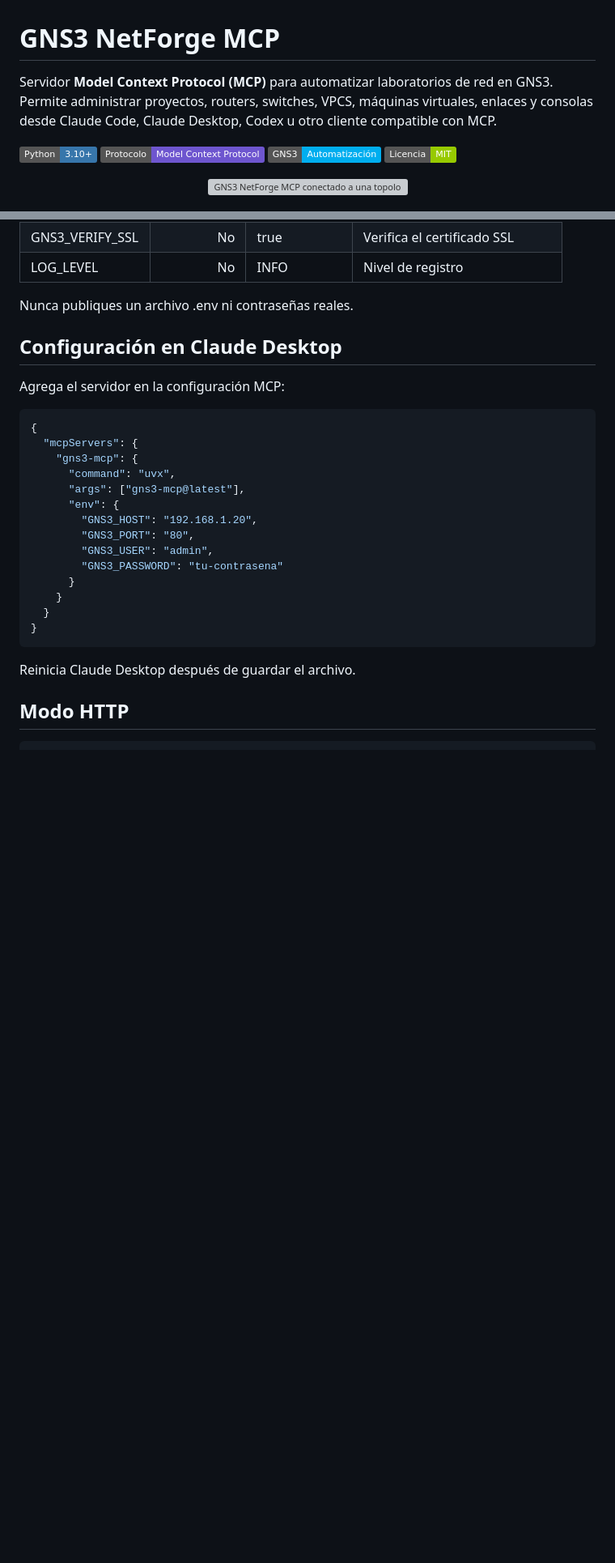
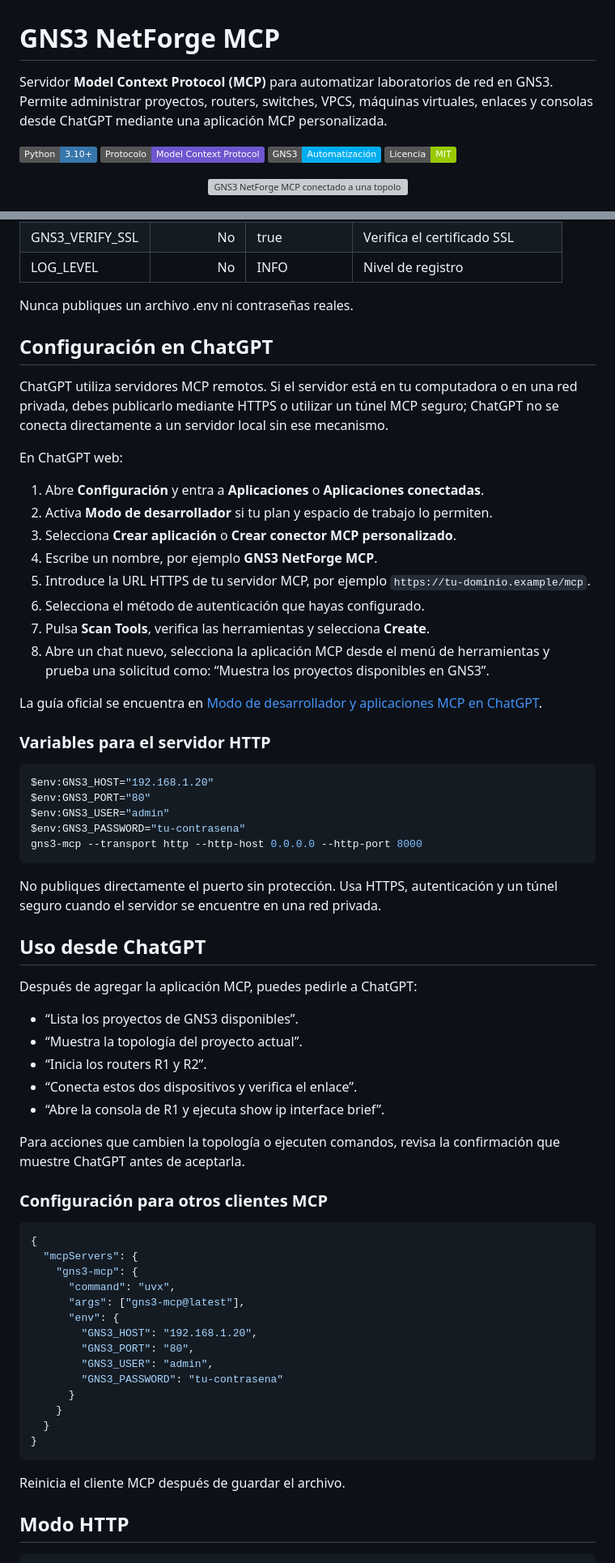
Before and after one commit to Arminfx7/gns3-netforge-mcp, a Markdown page: README.md, 2 parts joined by grey strips. Shown at 81% size. GitHub-like rendering; badges without logos; blank space fills up the shorter version; grey boxes are pictures that could not be loaded.

Commit message:
Document ChatGPT MCP setup in Spanish

```diff
--- a/README.md
+++ b/README.md
@@ -1,6 +1,6 @@
 # GNS3 NetForge MCP
 
-Servidor **Model Context Protocol (MCP)** para automatizar laboratorios de red en GNS3. Permite administrar proyectos, routers, switches, VPCS, máquinas virtuales, enlaces y consolas desde Claude Code, Claude Desktop, Codex u otro cliente compatible con MCP.
+Servidor **Model Context Protocol (MCP)** para automatizar laboratorios de red en GNS3. Permite administrar proyectos, routers, switches, VPCS, máquinas virtuales, enlaces y consolas desde ChatGPT mediante una aplicación MCP personalizada.
 
 [![Python](https://img.shields.io/badge/Python-3.10%2B-3776AB?logo=python&logoColor=white)](https://www.python.org/)
 [![MCP](https://img.shields.io/badge/Protocolo-Model%20Context%20Protocol-6E56CF)](https://modelcontextprotocol.io/)
@@ -100,9 +96,50 @@ notepad .env
 
 Nunca publiques un archivo .env ni contraseñas reales.
 
-## Configuración en Claude Desktop
+## Configuración en ChatGPT
 
-Agrega el servidor en la configuración MCP:
+ChatGPT utiliza servidores MCP remotos. Si el servidor está en tu computadora o en una red privada, debes publicarlo mediante HTTPS o utilizar un túnel MCP seguro; ChatGPT no se conecta directamente a un servidor local sin ese mecanismo.
+
+En ChatGPT web:
+
+1. Abre **Configuración** y entra a **Aplicaciones** o **Aplicaciones conectadas**.
+2. Activa **Modo de desarrollador** si tu plan y espacio de trabajo lo permiten.
+3. Selecciona **Crear aplicación** o **Crear conector MCP personalizado**.
+4. Escribe un nombre, por ejemplo **GNS3 NetForge MCP**.
+5. Introduce la URL HTTPS de tu servidor MCP, por ejemplo `https://tu-dominio.example/mcp`.
+6. Selecciona el método de autenticación que hayas configurado.
+7. Pulsa **Scan Tools**, verifica las herramientas y selecciona **Create**.
+8. Abre un chat nuevo, selecciona la aplicación MCP desde el menú de herramientas y prueba una solicitud como: “Muestra los proyectos disponibles en GNS3”.
+
+La guía oficial se encuentra en [Modo de desarrollador y aplicaciones MCP en ChatGPT](https://help.openai.com/es-419/articles/12584461-developer-mode-and-mcp-apps-in-chatgpt).
+
+### Variables para el servidor HTTP
+
+~~~powershell
+$env:GNS3_HOST="192.168.1.20"
+$env:GNS3_PORT="80"
+$env:GNS3_USER="admin"
+$env:GNS3_PASSWORD="tu-contrasena"
+gns3-mcp --transport http --http-host 0.0.0.0 --http-port 8000
+~~~
+
+No publiques directamente el puerto sin protección. Usa HTTPS, autenticación y un túnel seguro cuando el servidor se encuentre en una red privada.
+
+## Uso desde ChatGPT
+
+Después de agregar la aplicación MCP, puedes pedirle a ChatGPT:
+
+- “Lista los proyectos de GNS3 disponibles”.
+- “Muestra la topología del proyecto actual”.
+- “Inicia los routers R1 y R2”.
+- “Conecta estos dos dispositivos y verifica el enlace”.
+- “Abre la consola de R1 y ejecuta show ip interface brief”.
+
+Para acciones que cambien la topología o ejecuten comandos, revisa la confirmación que muestre ChatGPT antes de aceptarla.
+
+<!-- La configuración JSON siguiente se conserva como referencia para otros clientes MCP. -->
+
+### Configuración para otros clientes MCP
 
 ~~~json
 {
@@ -121,7 +158,7 @@ Agrega el servidor en la configuración MCP:
 }
 ~~~
 
-Reinicia Claude Desktop después de guardar el archivo.
+Reinicia el cliente MCP después de guardar el archivo.
 
 ## Modo HTTP
 
```
Also changed, not shown: other parts of README.md (+16 -18 lines).
